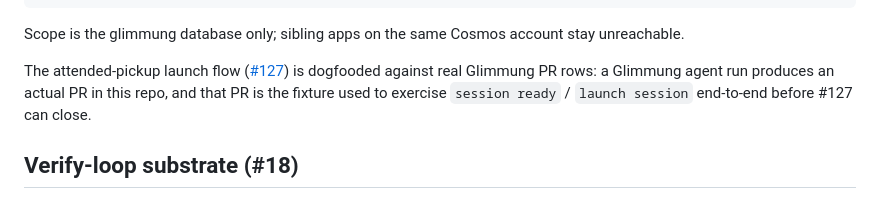
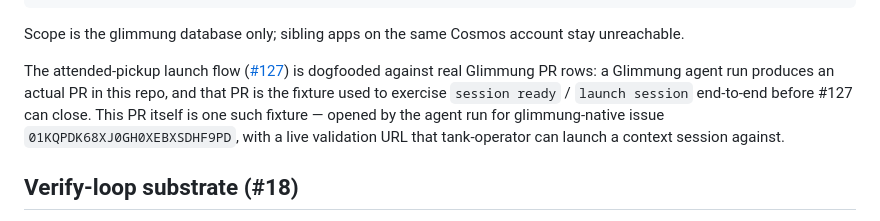
Before and after one commit to nelsong6/glimmung, a Markdown page: README.md, the part around the change. Drawn GitHub-style.

Commit message:
agent: address issue #0
Closes #0

```diff
--- a/README.md
+++ b/README.md
@@ -225,7 +225,10 @@ stay unreachable.
 The attended-pickup launch flow ([#127](https://github.com/nelsong6/glimmung/issues/127))
 is dogfooded against real Glimmung PR rows: a Glimmung agent run produces an
 actual PR in this repo, and that PR is the fixture used to exercise
-`session ready` / `launch session` end-to-end before #127 can close.
+`session ready` / `launch session` end-to-end before #127 can close. This PR
+itself is one such fixture — opened by the agent run for glimmung-native
+issue `01KQPDK68XJ0GH0XEBXSDHF9PD`, with a live validation URL that
+tank-operator can launch a context session against.
 
 ## Verify-loop substrate (#18)
 
```
